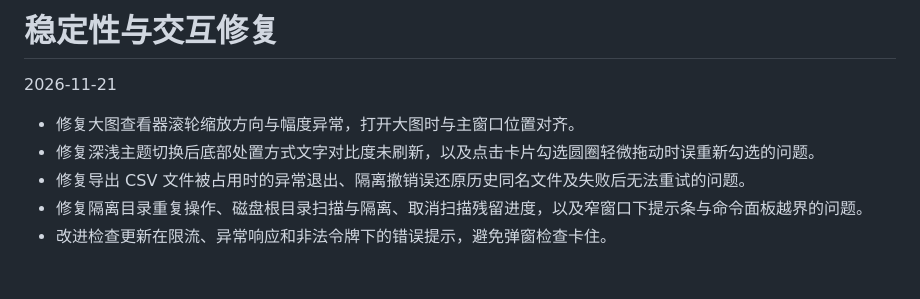
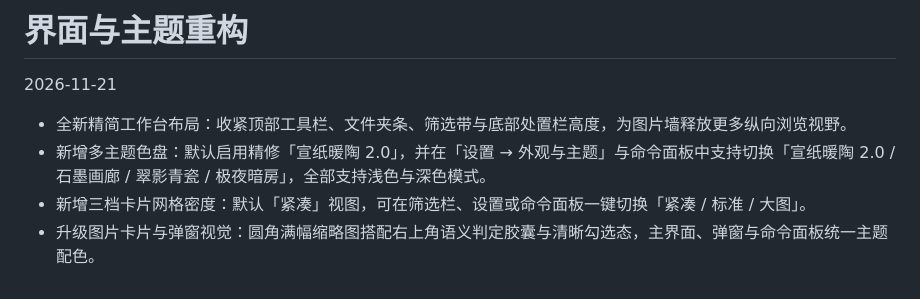
Before and after one commit to ElmaTony/Ad-Image-Filter-GUI, a Markdown page: RELEASE_NOTES.md, the part around the change. GitHub-like rendering.

```diff
--- a/RELEASE_NOTES.md
+++ b/RELEASE_NOTES.md
@@ -1,9 +1,8 @@
-# 稳定性与交互修复
+# 界面与主题重构
 
 2026-11-21
 
-- 修复大图查看器滚轮缩放方向与幅度异常，打开大图时与主窗口位置对齐。
-- 修复深浅主题切换后底部处置方式文字对比度未刷新，以及点击卡片勾选圆圈轻微拖动时误重新勾选的问题。
-- 修复导出 CSV 文件被占用时的异常退出、隔离撤销误还原历史同名文件及失败后无法重试的问题。
-- 修复隔离目录重复操作、磁盘根目录扫描与隔离、取消扫描残留进度，以及窄窗口下提示条与命令面板越界的问题。
-- 改进检查更新在限流、异常响应和非法令牌下的错误提示，避免弹窗检查卡住。
+- 全新精简工作台布局：收紧顶部工具栏、文件夹条、筛选带与底部处置栏高度，为图片墙释放更多纵向浏览视野。
+- 新增多主题色盘：默认启用精修「宣纸暖陶 2.0」，并在「设置 → 外观与主题」与命令面板中支持切换「宣纸暖陶 2.0 / 石墨画廊 / 翠影青瓷 / 极夜暗房」，全部支持浅色与深色模式。
+- 新增三档卡片网格密度：默认「紧凑」视图，可在筛选栏、设置或命令面板一键切换「紧凑 / 标准 / 大图」。
+- 升级图片卡片与弹窗视觉：圆角满幅缩略图搭配右上角语义判定胶囊与清晰勾选态，主界面、弹窗与命令面板统一主题配色。
```
Also changed, not shown: README.md (+3 -1 lines), docs/screenshots/workbench-light.png, 10 other files.
